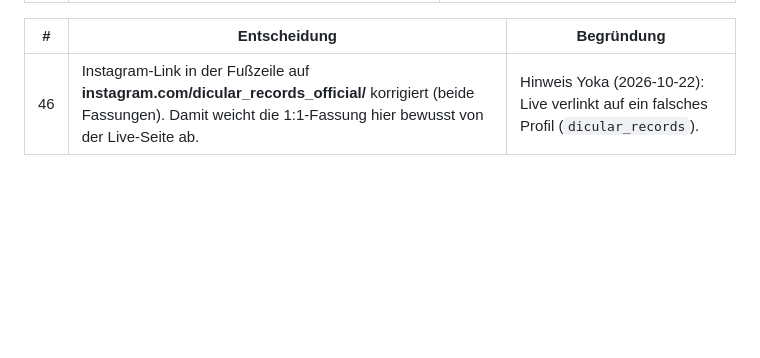
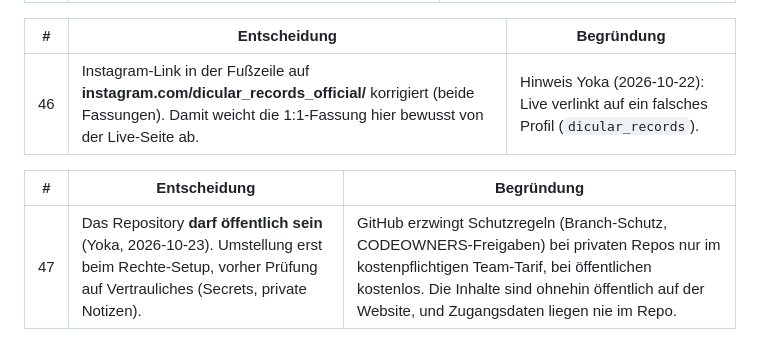
Before and after one commit to Dicular-Records/dicular-records, a Markdown page: docs/DECISIONS/DEC_2026-10-21_1zu1-erhalt-technik.md, the part around the change. GitHub-like rendering; blank space fills up the shorter version.

Commit message:
DEC 47: Repository darf öffentlich sein
Co-Authored-By: Claude Opus 5.5 <noreply@anthropic.com>

```diff
--- a/docs/DECISIONS/DEC_2026-10-21_1zu1-erhalt-technik.md
+++ b/docs/DECISIONS/DEC_2026-10-21_1zu1-erhalt-technik.md
@@ -125,3 +125,7 @@ Ladegewicht vorher → nachher (lokal, unkomprimiert; `scripts/page-weight.mjs`)
 | # | Entscheidung | Begründung |
 |---|---|---|
 | 46 | Instagram-Link in der Fußzeile auf **instagram.com/dicular_records_official/** korrigiert (beide Fassungen). Damit weicht die 1:1-Fassung hier bewusst von der Live-Seite ab. | Hinweis Yoka (2026-10-22): Live verlinkt auf ein falsches Profil (`dicular_records`). |
+
+| # | Entscheidung | Begründung |
+|---|---|---|
+| 47 | Das Repository **darf öffentlich sein** (Yoka, 2026-10-23). Umstellung erst beim Rechte-Setup, vorher Prüfung auf Vertrauliches (Secrets, private Notizen). | GitHub erzwingt Schutzregeln (Branch-Schutz, CODEOWNERS-Freigaben) bei privaten Repos nur im kostenpflichtigen Team-Tarif, bei öffentlichen kostenlos. Die Inhalte sind ohnehin öffentlich auf der Website, und Zugangsdaten liegen nie im Repo. |
```
